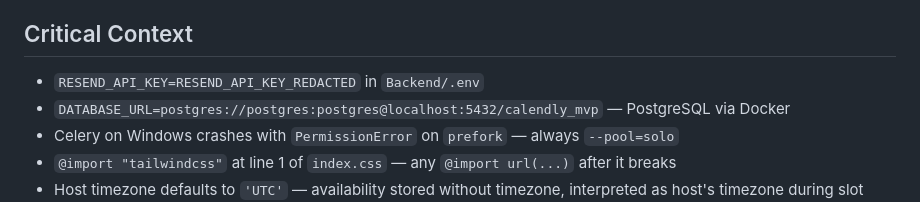
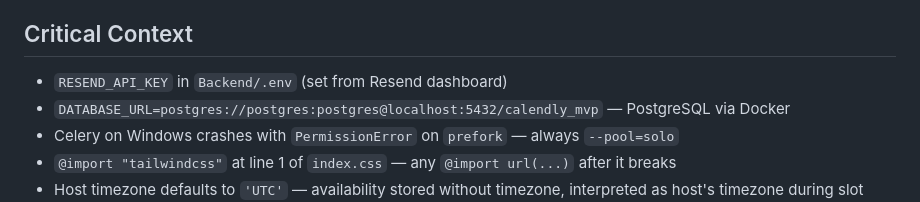
Before and after one commit to ullasgowda15/Calyy, a Markdown page: AGENTS.md, the part around the change. Drawn GitHub-style.

Commit message:
chore: clean up AGENTS.md Resend key reference

```diff
--- a/AGENTS.md
+++ b/AGENTS.md
@@ -92,7 +92,7 @@ Complete v1 of Caly scheduling app with time/email fixes, mobile responsiveness,
 4. Write E2E tests (Playwright/Cypress) for critical flows
 
 ## Critical Context
-- `RESEND_API_KEY=RESEND_API_KEY_REDACTED` in `Backend/.env`
+- `RESEND_API_KEY` in `Backend/.env` (set from Resend dashboard)
 - `DATABASE_URL=postgres://postgres:postgres@localhost:5432/calendly_mvp` — PostgreSQL via Docker
 - Celery on Windows crashes with `PermissionError` on `prefork` — always `--pool=solo`
 - `@import "tailwindcss"` at line 1 of `index.css` — any `@import url(...)` after it breaks
```
